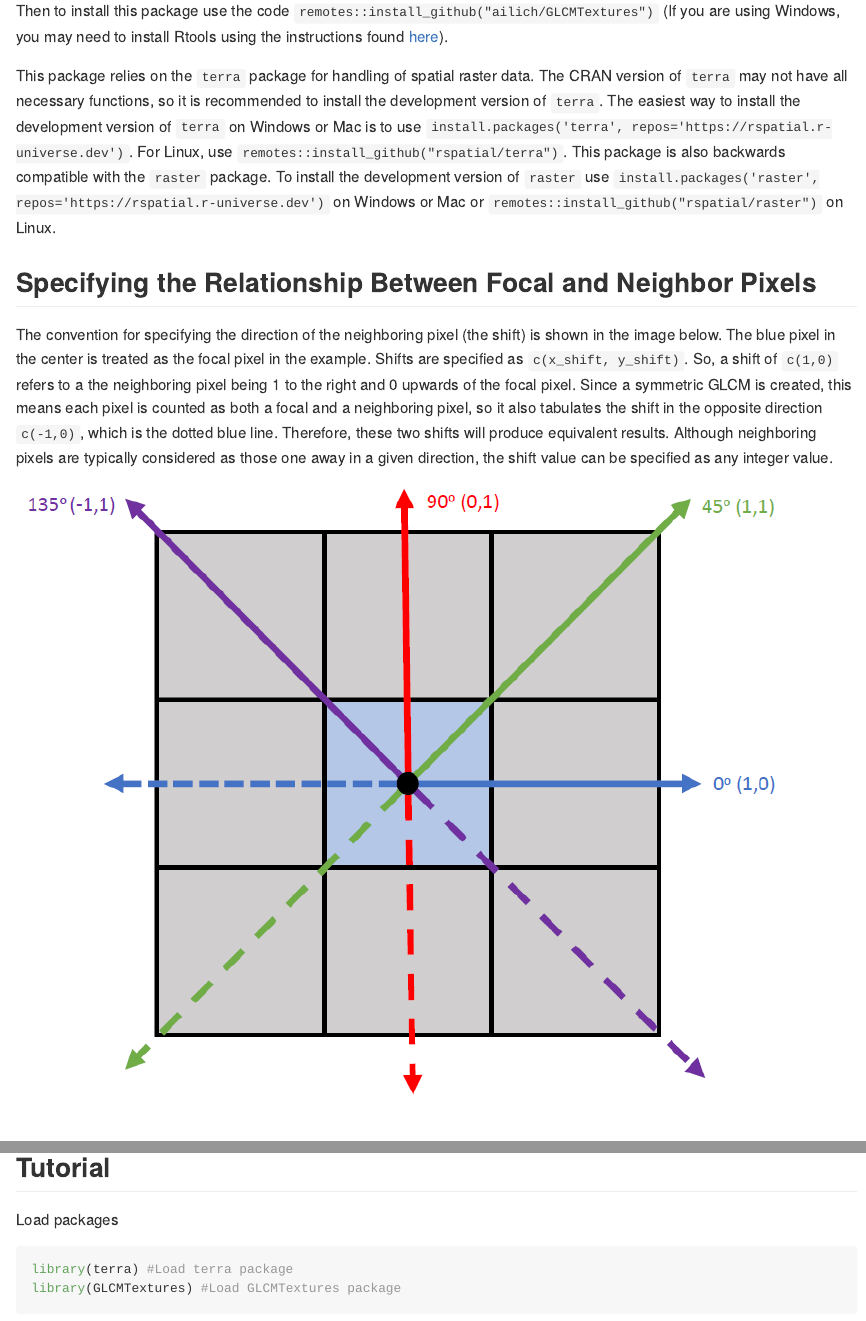
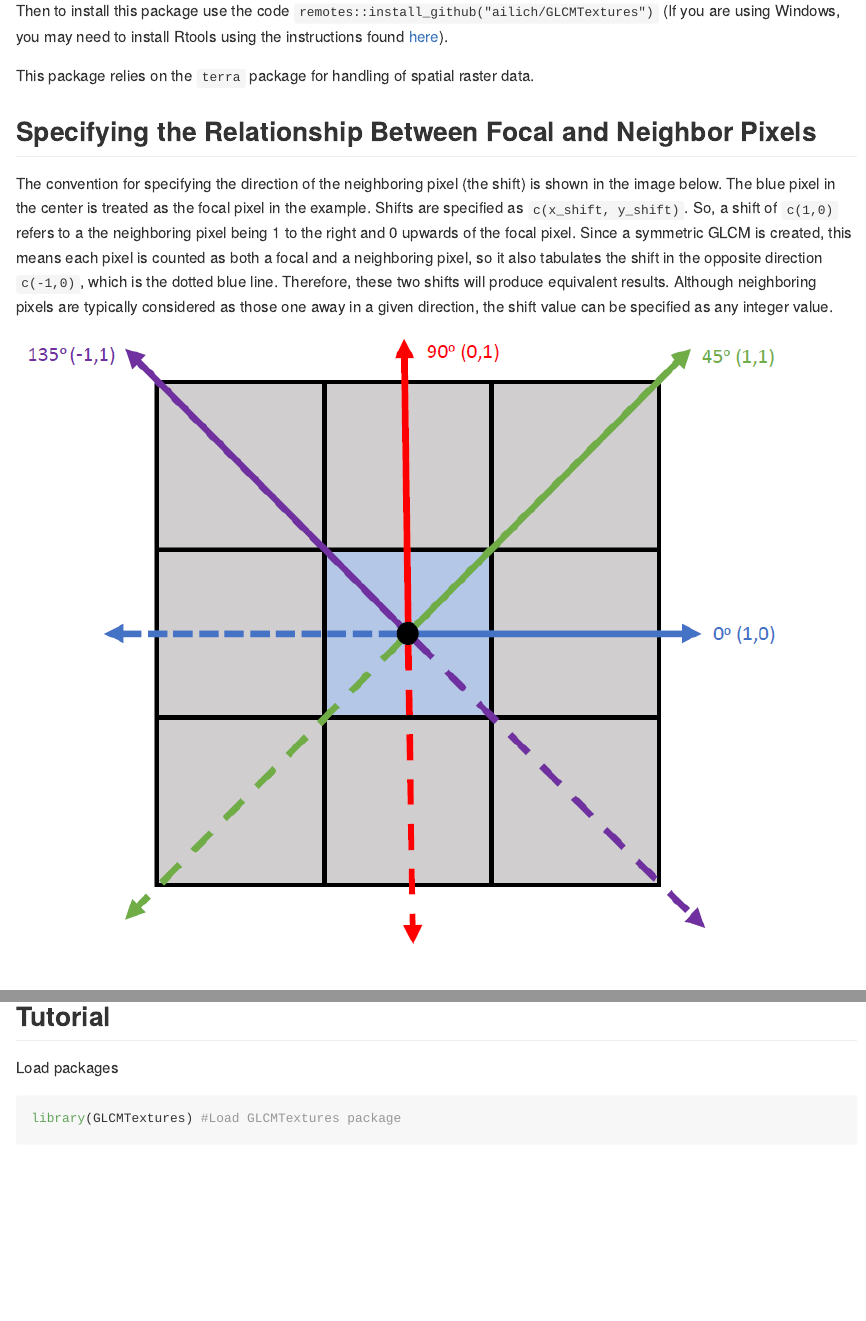
Before and after one commit to ailich/GLCMTextures, an R Markdown document (README.Rmd): the page in a window 1100 px wide, from 910 px down, and a second part further down, joined at a grey line. The pictures show the output file README.md that the author committed with the source, drawn offline in the style of GitHub; long lines of code are wrapped; badge pictures from the web are left out.

Commit message:
Add terra to depends - Also remove suggestion of installing dev version of terra

````diff
--- a/README.Rmd
+++ b/README.Rmd
@@ -35,7 +35,7 @@ If you don't already have remotes installed, use the code `install.packages("rem
 
 Then to install this package use the code `remotes::install_github("ailich/GLCMTextures")` (If you are using Windows, you may need to install Rtools using the instructions found [here](https://cran.r-project.org/bin/windows/Rtools/)).
 
-This package relies on the `terra` package for handling of spatial raster data. The CRAN version of `terra` may not have all necessary functions, so it is recommended to install the development version of `terra`. The easiest way to install the development version of `terra` on Windows or Mac is to use `install.packages('terra', repos='https://rspatial.r-universe.dev')`. For Linux, use `remotes::install_github("rspatial/terra")`. This package is also backwards compatible with the `raster` package. To install the development version of `raster` use `install.packages('raster', repos='https://rspatial.r-universe.dev')` on Windows or Mac or `remotes::install_github("rspatial/raster")` on Linux.
+This package relies on the `terra` package for handling of spatial raster data.
 
 ## Specifying the Relationship Between Focal and Neighbor Pixels
 
@@ -78,7 +78,6 @@ $\text{GLCM Correlation} = \sum_{i,j=0}^{N-1} {P_{i,j} \frac{(i-\mu)(j-\mu)}{\si
 Load packages
 
 ```{r}
-library(terra) #Load terra package
 library(GLCMTextures) #Load GLCMTextures package
 ```
 
````
Also changed, not shown: R/glcm_textures.R (+0 -1 lines), R/quantize_raster.R (+0 -1 lines), README.md, README_files/figure-gfm/unnamed-chunk-16-1.png, 3 other files.
